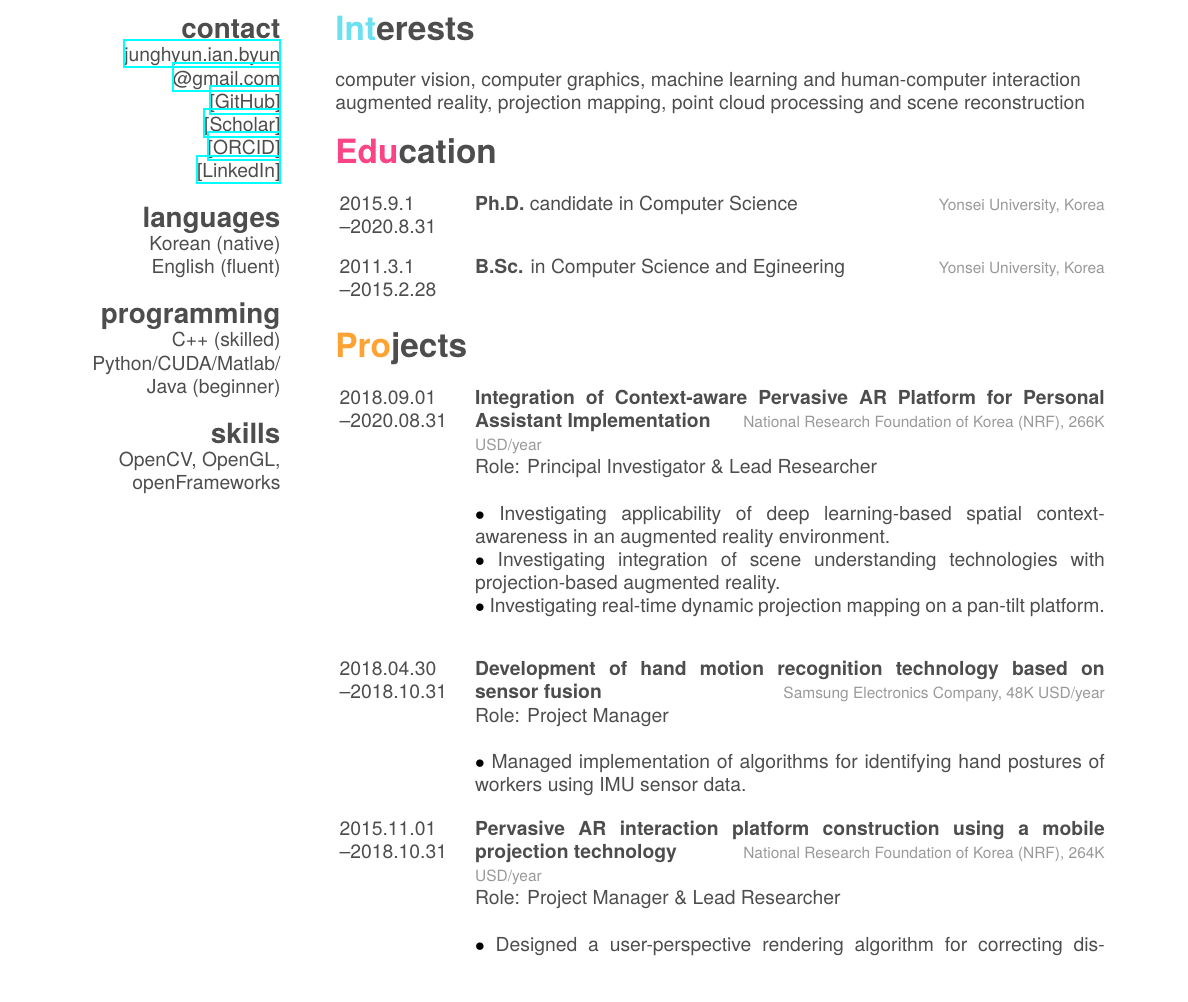
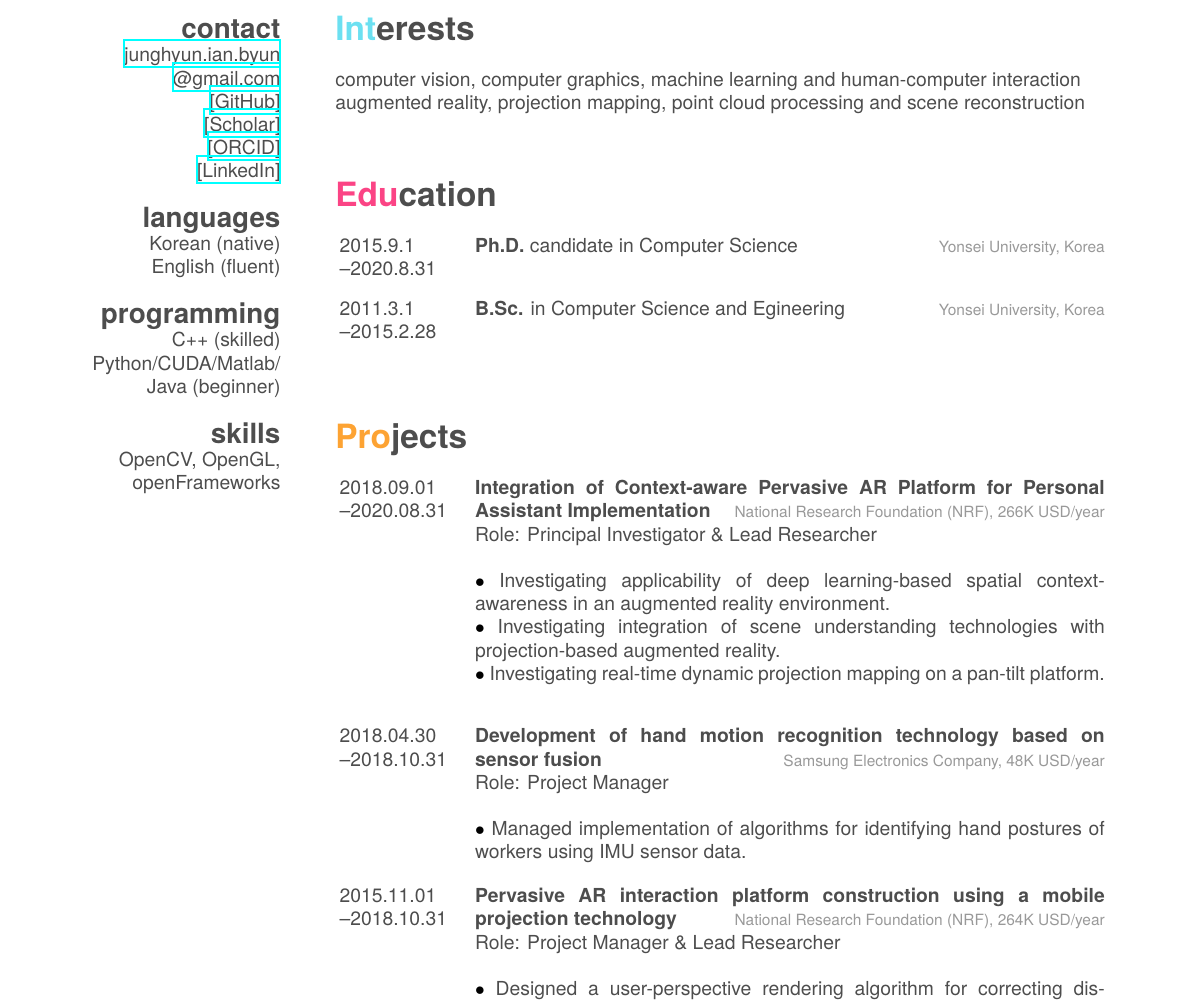
Before and after one commit to IanByun/Byun-s-Curriculum-Vitae, a LaTeX CV (Jung-Hyun_Byun_CV.tex): part of page 1 of 3, cut so that both start at the same text. Compiled offline with XeLaTeX; a missing font is replaced by an installed copy or a similar font.

Commit message:
Adjust spacing

```diff
--- a/Jung-Hyun_Byun_CV.tex
+++ b/Jung-Hyun_Byun_CV.tex
@@ -46,7 +47,10 @@ augmented reality, projection mapping, point cloud processing and scene reconstr
     {B.Sc. {\normalfont in Computer Science and Egineering}}
     {Yonsei University, Korea}
     {}
+  \entry
+  {}{}{}{}
 \end{entrylist}
+
 
 \section{Projects}
 
@@ -54,7 +58,7 @@ augmented reality, projection mapping, point cloud processing and scene reconstr
   \entry
     {2018.09.01\\--2020.08.31} %
     {Integration of Context-aware Pervasive AR Platform for Personal Assistant Implementation}
-    {National Research Foundation of Korea (NRF), 266K USD/year}
+    {National Research Foundation (NRF), 266K USD/year}
     {Role: Principal Investigator \& Lead Researcher\\
     \\
     $\bullet$ Investigating applicability of deep learning-based spatial context-awareness in an augmented reality environment.\\
@@ -72,7 +76,7 @@ augmented reality, projection mapping, point cloud processing and scene reconstr
   \entry
     {2015.11.01\\--2018.10.31}
     {Pervasive AR interaction platform construction using a mobile projection technology}
-    {National Research Foundation of Korea (NRF), 264K USD/year}
+    {National Research Foundation (NRF), 264K USD/year}
     {Role: Project Manager \& Lead Researcher\\
     \\
     $\bullet$ Designed a user-perspective rendering algorithm for correcting distortions of projection mapping caused by surface geometry.\\
```
Also changed, not shown: Jung-Hyun_Byun_CV.pdf, Jung-Hyun_Byun_CV.tex (1 more changed lines).
